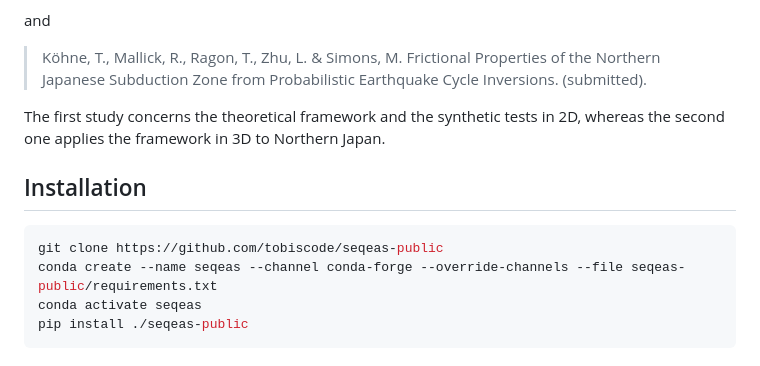
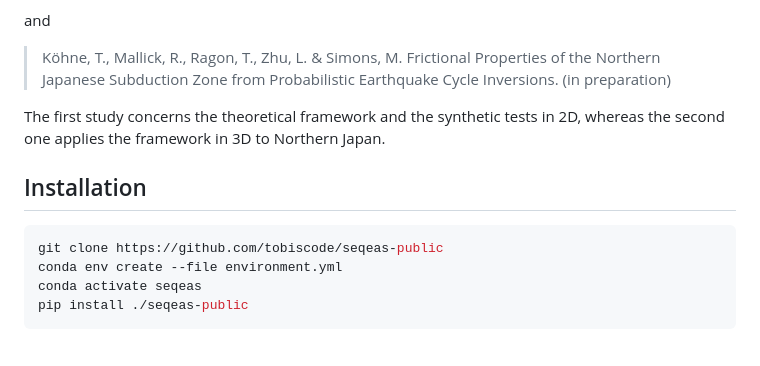
Before and after one commit to tobiscode/seqeas-public, a Markdown page: README.md, the part around the change. Rendered like a GitHub page.

````diff
--- a/README.md
+++ b/README.md
@@ -12,7 +12,7 @@ and
 > Köhne, T., Mallick, R., Ragon, T., Zhu, L. & Simons, M.
 > Frictional Properties of the Northern Japanese Subduction Zone from
 > Probabilistic Earthquake Cycle Inversions.
-> (submitted).
+> (in preparation)
 
 The first study concerns the theoretical framework and the synthetic tests in 2D,
 whereas the second one applies the framework in 3D to Northern Japan.
@@ -21,7 +21,7 @@ whereas the second one applies the framework in 3D to Northern Japan.
 
 ```bash
 git clone https://github.com/tobiscode/seqeas-public
-conda create --name seqeas --channel conda-forge --override-channels --file seqeas-public/requirements.txt
+conda env create --file environment.yml
 conda activate seqeas
 pip install ./seqeas-public
 ```
````
